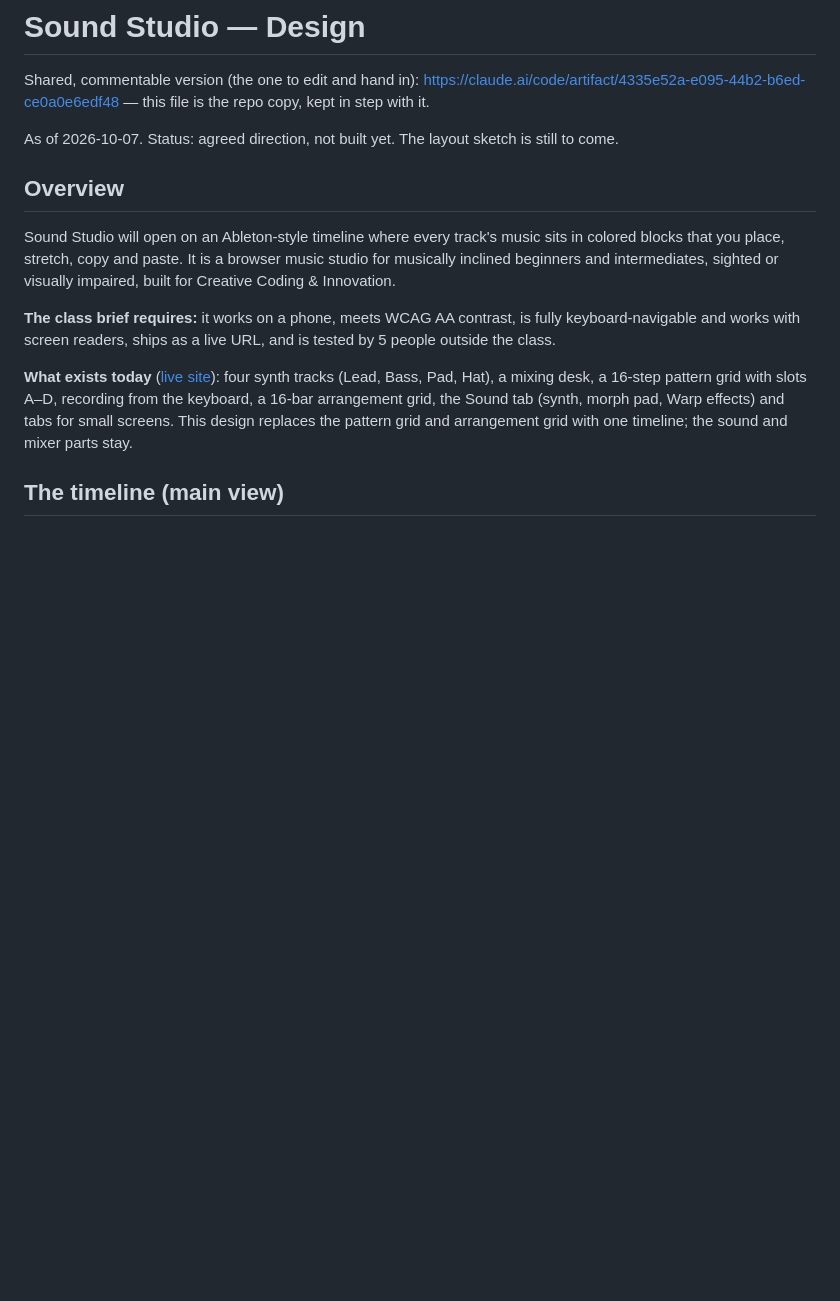
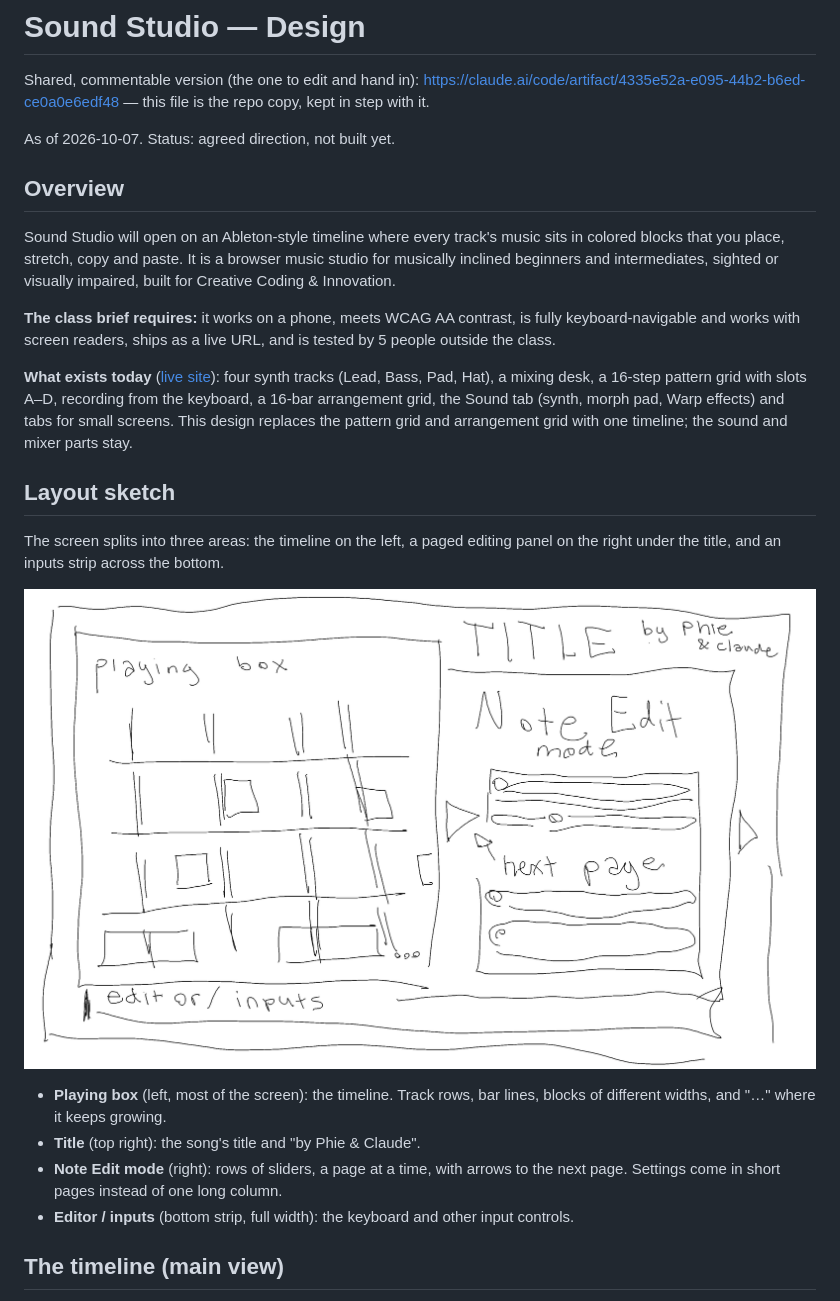
Before and after one commit to soapiessoapies/mpwav, a Markdown page: docs/DESIGN.md, the part around one of its changes. GitHub-like rendering; pictures changed too: styles/scassin_ss_styleprevis.png (added); blank space fills up the shorter version.

Commit message:
Design doc: add the layout sketch and the questions it raises
Co-Authored-By: Claude Opus 5.5 <noreply@anthropic.com>

```diff
--- a/docs/DESIGN.md
+++ b/docs/DESIGN.md
@@ -3,7 +3,7 @@
 Shared, commentable version (the one to edit and hand in):
 https://claude.ai/code/artifact/4335e52a-e095-44b2-b6ed-ce0a0e6edf48 — this file is the repo copy, kept in step with it.
 
-As of 2026-10-07. Status: agreed direction, not built yet. The layout sketch is still to come.
+As of 2026-10-07. Status: agreed direction, not built yet.
 
 ## Overview
 
@@ -12,6 +12,17 @@ Sound Studio will open on an Ableton-style timeline where every track's music si
 **The class brief requires:** it works on a phone, meets WCAG AA contrast, is fully keyboard-navigable and works with screen readers, ships as a live URL, and is tested by 5 people outside the class.
 
 **What exists today** ([live site](https://soapiessoapies.github.io/sound-studio/)): four synth tracks (Lead, Bass, Pad, Hat), a mixing desk, a 16-step pattern grid with slots A–D, recording from the keyboard, a 16-bar arrangement grid, the Sound tab (synth, morph pad, Warp effects) and tabs for small screens. This design replaces the pattern grid and arrangement grid with one timeline; the sound and mixer parts stay.
+
+## Layout sketch
+
+The screen splits into three areas: the timeline on the left, a paged editing panel on the right under the title, and an inputs strip across the bottom.
+
+![Layout sketch: playing box, Note Edit mode panel, editor/inputs strip](../styles/scassin_ss_styleprevis.png)
+
+- **Playing box** (left, most of the screen): the timeline. Track rows, bar lines, blocks of different widths, and "…" where it keeps growing.
+- **Title** (top right): the song's title and "by Phie & Claude".
+- **Note Edit mode** (right): rows of sliders, a page at a time, with arrows to the next page. Settings come in short pages instead of one long column.
+- **Editor / inputs** (bottom strip, full width): the keyboard and other input controls.
 
 ## The timeline (main view)
 
```
Also changed, not shown: other parts of docs/DESIGN.md (+10 -8 lines).
